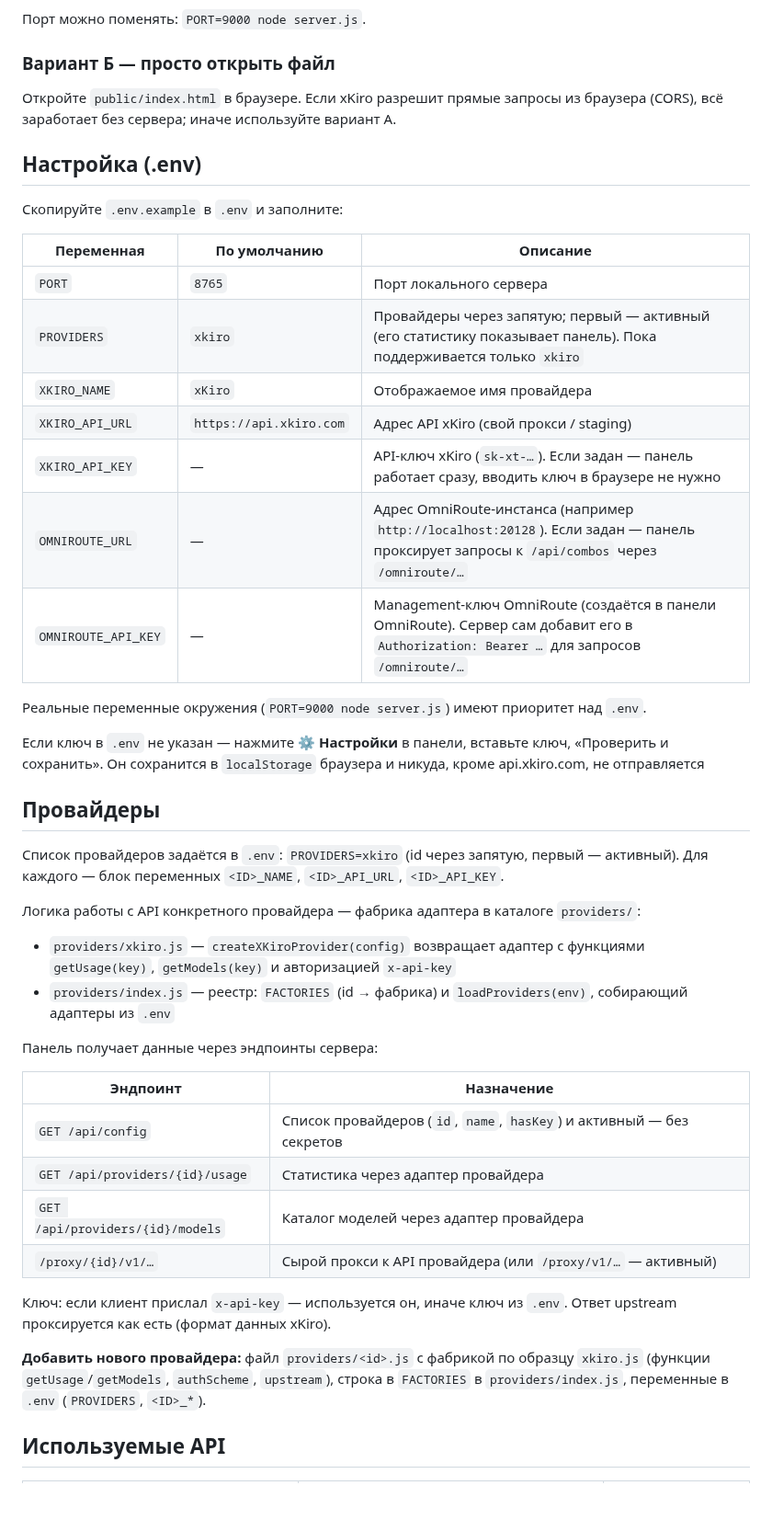
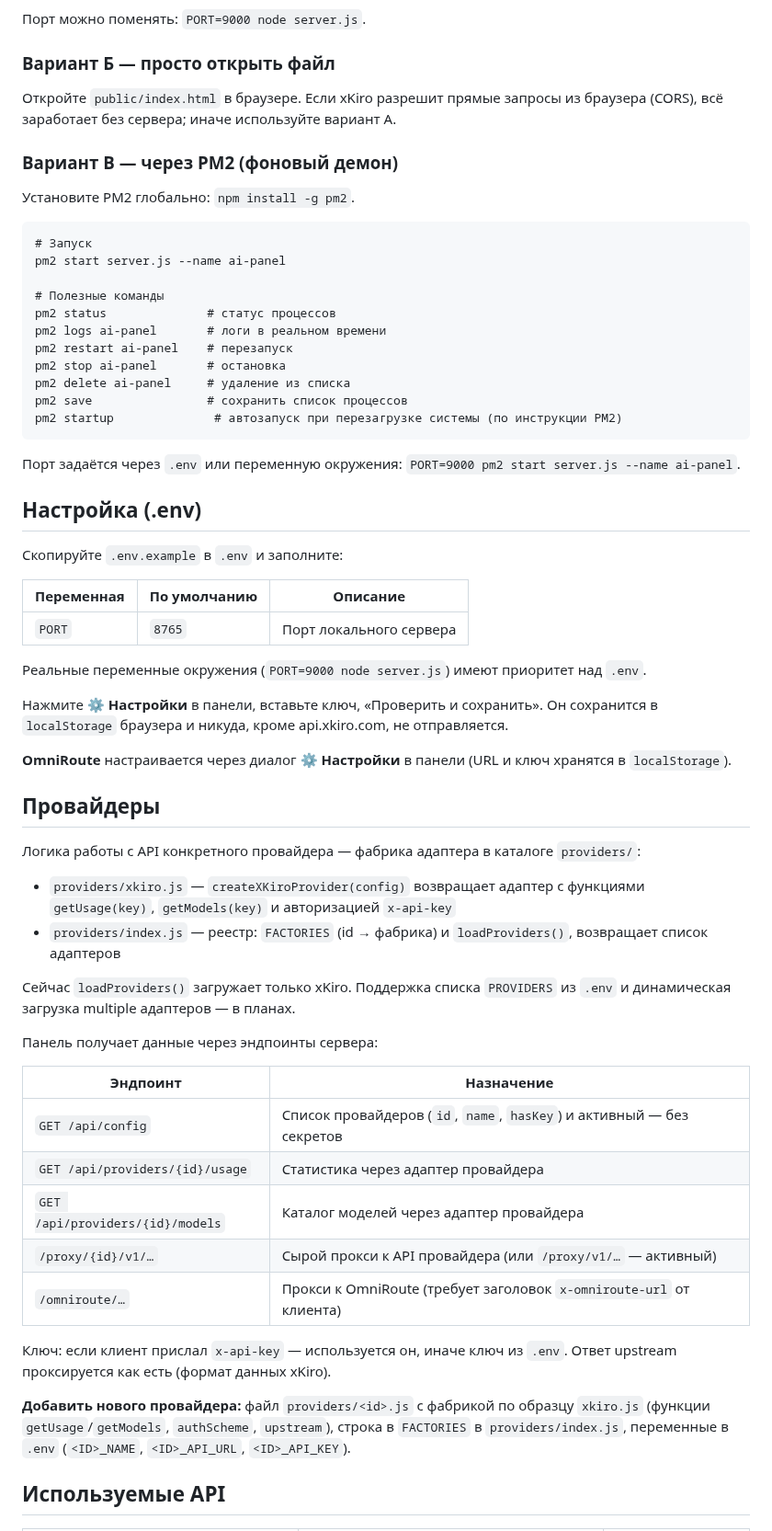
Before and after one commit to ak-flash/ai-panel-omniroute, a Markdown page: README.md, the part around one of its changes. Shown at 92% size. GitHub-like rendering; blank space fills up the shorter version.

````diff
--- a/README.md
+++ b/README.md
@@ -35,6 +39,26 @@ npm start
 
 Откройте `public/index.html` в браузере. Если xKiro разрешит прямые запросы из браузера (CORS), всё заработает без сервера; иначе используйте вариант А.
 
+### Вариант В — через PM2 (фоновый демон)
+
+Установите PM2 глобально: `npm install -g pm2`.
+
+```
+# Запуск
+pm2 start server.js --name ai-panel
+
+# Полезные команды
+pm2 status              # статус процессов
+pm2 logs ai-panel       # логи в реальном времени
+pm2 restart ai-panel    # перезапуск
+pm2 stop ai-panel       # остановка
+pm2 delete ai-panel     # удаление из списка
+pm2 save                # сохранить список процессов
+pm2 startup              # автозапуск при перезагрузке системы (по инструкции PM2)
+```
+
+Порт задаётся через `.env` или переменную окружения: `PORT=9000 pm2 start server.js --name ai-panel`.
+
 ## Настройка (.env)
 
 Скопируйте `.env.example` в `.env` и заполните:
@@ -42,25 +66,21 @@ npm start
 | Переменная | По умолчанию | Описание |
 |---|---|---|
 | `PORT` | `8765` | Порт локального сервера |
-| `PROVIDERS` | `xkiro` | Провайдеры через запятую; первый — активный (его статистику показывает панель). Пока поддерживается только `xkiro` |
-| `XKIRO_NAME` | `xKiro` | Отображаемое имя провайдера |
-| `XKIRO_API_URL` | `https://api.xkiro.com` | Адрес API xKiro (свой прокси / staging) |
-| `XKIRO_API_KEY` | — | API-ключ xKiro (`sk-xt-…`). Если задан — панель работает сразу, вводить ключ в браузере не нужно |
-| `OMNIROUTE_URL` | — | Адрес OmniRoute-инстанса (например `http://localhost:20128`). Если задан — панель проксирует запросы к `/api/combos` через `/omniroute/…` |
-| `OMNIROUTE_API_KEY` | — | Management-ключ OmniRoute (создаётся в панели OmniRoute). Сервер сам добавит его в `Authorization: Bearer …` для запросов `/omniroute/…` |
 
 Реальные переменные окружения (`PORT=9000 node server.js`) имеют приоритет над `.env`.
 
-Если ключ в `.env` не указан — нажмите **⚙ Настройки** в панели, вставьте ключ, «Проверить и сохранить». Он сохранится в `localStorage` браузера и никуда, кроме api.xkiro.com, не отправляется
+Нажмите **⚙ Настройки** в панели, вставьте ключ, «Проверить и сохранить». Он сохранится в `localStorage` браузера и никуда, кроме api.xkiro.com, не отправляется.
+
+**OmniRoute** настраивается через диалог **⚙ Настройки** в панели (URL и ключ хранятся в `localStorage`).
 
 ## Провайдеры
-
-Список провайдеров задаётся в `.env`: `PROVIDERS=xkiro` (id через запятую, первый — активный). Для каждого — блок переменных `<ID>_NAME`, `<ID>_API_URL`, `<ID>_API_KEY`.
 
 Логика работы с API конкретного провайдера — фабрика адаптера в каталоге `providers/`:
 
 - `providers/xkiro.js` — `createXKiroProvider(config)` возвращает адаптер с функциями `getUsage(key)`, `getModels(key)` и авторизацией `x-api-key`
-- `providers/index.js` — реестр: `FACTORIES` (id → фабрика) и `loadProviders(env)`, собирающий адаптеры из `.env`
+- `providers/index.js` — реестр: `FACTORIES` (id → фабрика) и `loadProviders()`, возвращает список адаптеров
+
+Сейчас `loadProviders()` загружает только xKiro. Поддержка списка `PROVIDERS` из `.env` и динамическая загрузка multiple адаптеров — в планах.
 
 Панель получает данные через эндпоинты сервера:
 
@@ -70,10 +90,11 @@ npm start
 | `GET /api/providers/{id}/usage` | Статистика через адаптер провайдера |
 | `GET /api/providers/{id}/models` | Каталог моделей через адаптер провайдера |
 | `/proxy/{id}/v1/…` | Сырой прокси к API провайдера (или `/proxy/v1/…` — активный) |
+| `/omniroute/…` | Прокси к OmniRoute (требует заголовок `x-omniroute-url` от клиента) |
 
 Ключ: если клиент прислал `x-api-key` — используется он, иначе ключ из `.env`. Ответ upstream проксируется как есть (формат данных xKiro).
 
-**Добавить нового провайдера:** файл `providers/<id>.js` с фабрикой по образцу `xkiro.js` (функции `getUsage`/`getModels`, `authScheme`, `upstream`), строка в `FACTORIES` в `providers/index.js`, переменные в `.env` (`PROVIDERS`, `<ID>_*`).
+**Добавить нового провайдера:** файл `providers/<id>.js` с фабрикой по образцу `xkiro.js` (функции `getUsage`/`getModels`, `authScheme`, `upstream`), строка в `FACTORIES` в `providers/index.js`, переменные в `.env` (`<ID>_NAME`, `<ID>_API_URL`, `<ID>_API_KEY`).
 
 ## Используемые API
 
````
Also changed, not shown: other parts of README.md (+37 -20 lines), public/assets/imgs/AI Панель — Настройки.png (added), public/assets/imgs/AI Панель — Статистика.png (added), public/assets/imgs/Combo · AI Панель.png (added), public/assets/imgs/Модели · AI Панель.png (added), 6 other files.
